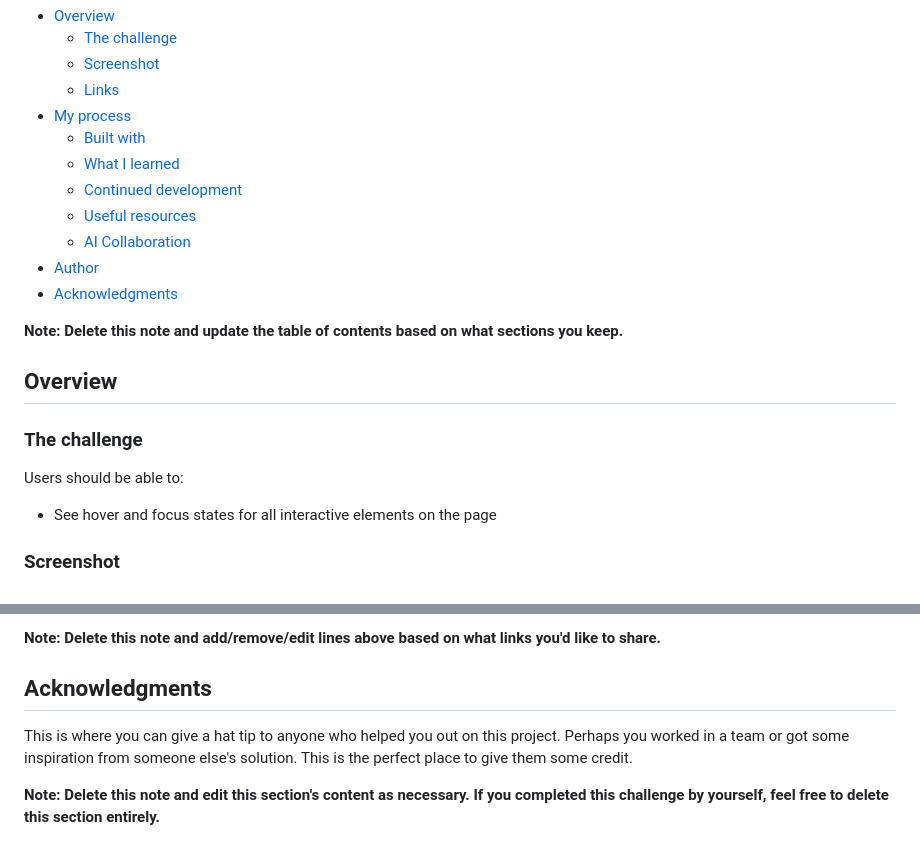
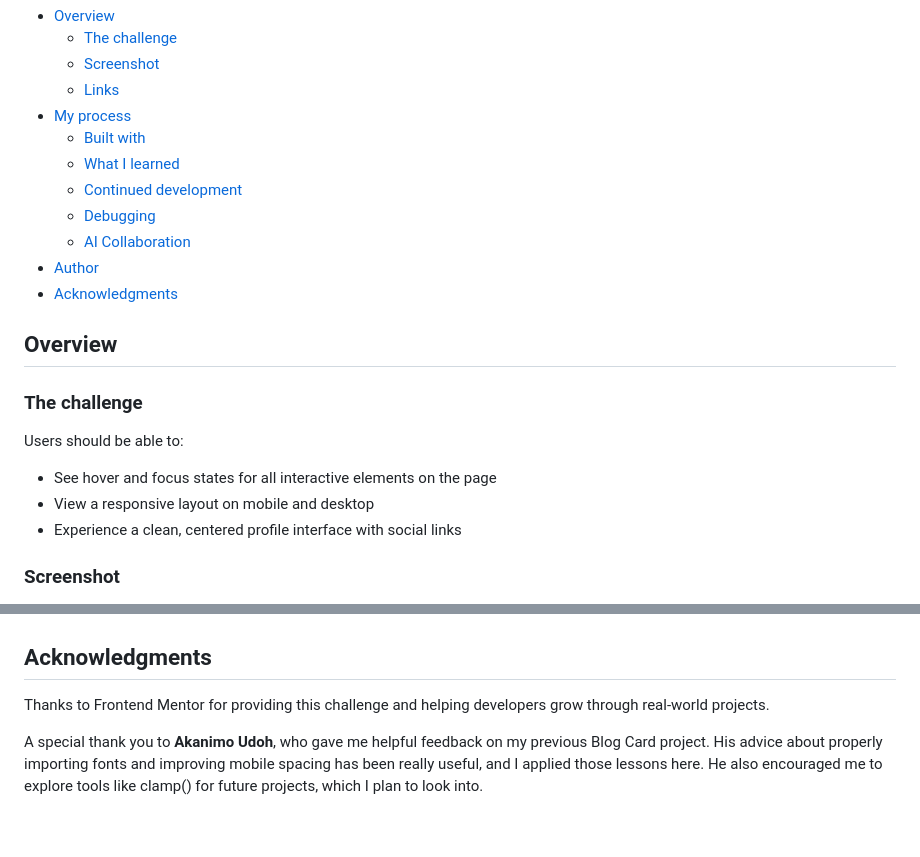
Before and after one commit to Adeshecodes/social-links-profile-main, a Markdown page: README-template.md, 2 parts joined by grey strips. Drawn GitHub-style.

```diff
--- a/README-template.md
+++ b/README-template.md
@@ -12,12 +12,10 @@ This is a solution to the [Social links profile challenge on Frontend Mentor](ht
   - [Built with](#built-with)
   - [What I learned](#what-i-learned)
   - [Continued development](#continued-development)
-  - [Useful resources](#useful-resources)
+  - [Debugging](#debugging)
   - [AI Collaboration](#ai-collaboration)
 - [Author](#author)
 - [Acknowledgments](#acknowledgments)
-
-**Note: Delete this note and update the table of contents based on what sections you keep.**
 
 ## Overview
 
@@ -26,6 +24,8 @@ This is a solution to the [Social links profile challenge on Frontend Mentor](ht
 Users should be able to:
 
 - See hover and focus states for all interactive elements on the page
+- View a responsive layout on mobile and desktop
+- Experience a clean, centered profile interface with social links
 
 ### Screenshot
 
@@ -114,8 +115,7 @@ Describe how you used AI tools (if any) during this project. This helps demonstr
 
-**Note: Delete this note and add/remove/edit lines above based on what links you'd like to share.**
 
 ## Acknowledgments
 
-This is where you can give a hat tip to anyone who helped you out on this project. Perhaps you worked in a team or got some inspiration from someone else's solution. This is the perfect place to give them some credit.
+Thanks to Frontend Mentor for providing this challenge and helping developers grow through real‑world projects.
 
-**Note: Delete this note and edit this section's content as necessary. If you completed this challenge by yourself, feel free to delete this section entirely.**
+A special thank you to <b>Akanimo Udoh</b>, who gave me helpful feedback on my previous Blog Card project. His advice about properly importing fonts and improving mobile spacing has been really useful, and I applied those lessons here. He also encouraged me to explore tools like clamp() for future projects, which I plan to look into.
```
Also changed, not shown: other parts of README-template.md (+49 -48 lines).
